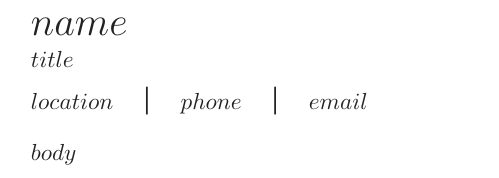
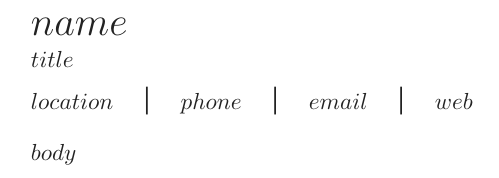
Before and after one commit to belal-i/cv-pandoc, a LaTeX document (template.tex): part of the page, cut so that both start at the same text. Compiled offline with XeLaTeX.

Commit message:
Add field for custom website

```diff
--- a/template.tex
+++ b/template.tex
@@ -46,7 +46,7 @@ $title$
 
 \vspace{6pt}
 
-$location$ \quad | \quad $phone$ \quad | \quad $email$
+$location$ \quad | \quad $phone$ \quad | \quad $email$ \quad | \quad $web$
 
 \vspace{10pt}
 
```
Also changed, not shown: cv-sample.md (+1 -0 lines).
